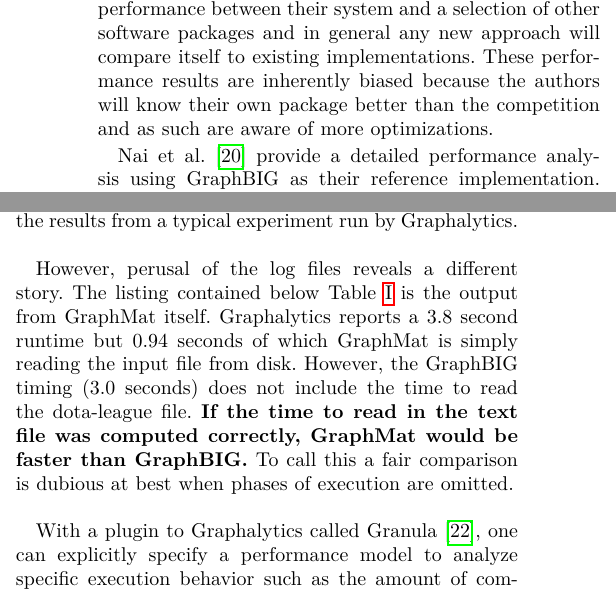
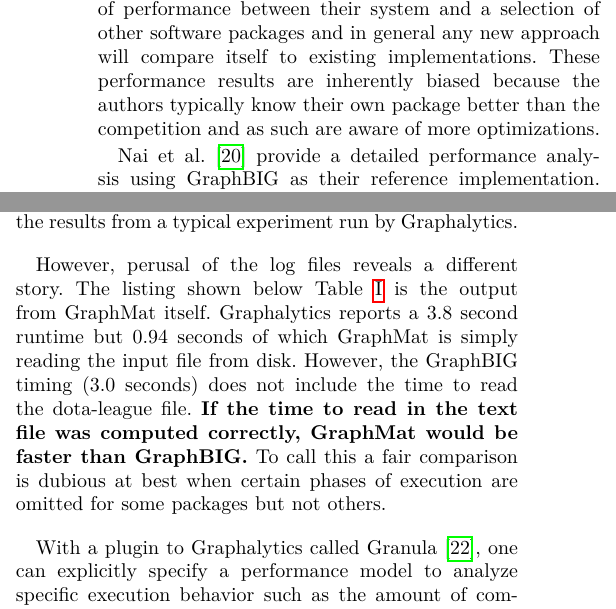
Before and after one commit to HPCL/easy-parallel-graph, a LaTeX paper (papers/publication/paper-pollard.tex): two parts of the columns of page 2 of 9, joined at a grey line, cut so that both start at the same text. Compiled offline with pdfLaTeX; a missing font is replaced by an installed copy or a similar font; a LaTeX package or settings file that is missing is left out.

Commit message:
related edits

```diff
--- a/papers/publication/paper-pollard.tex
+++ b/papers/publication/paper-pollard.tex
@@ -51,7 +51,7 @@
 To address these issues, we introduce \mbox{\emph{easy-parallel-graph-\textasteriskcentered}},\footnote{Available at \url{https://github.com/HPCL/easy-parallel-graph}}---a framework that simplifies the installation, comparison, and performance analysis of the three most widely implemented graph algorithm building blocks: breadth first search (BFS), single source shortest paths (SSSP), and PageRank (PR). With this framework we select a small number of graph processing libraries over which we homogenize all aspects of execution to compare performance fairly. Another contribution of this paper is a demonstration of the use of this framework to analyze the performance, energy consumption, and scalability of specific algorithm implementation. This enables algorithm designers to select high performance reference implementations with which they can compare their improvements. To be clear, we are not proposing a new benchmark suite or providing any new reference implementations. Instead, we introduce a method for detailed and fair comparison of existing graph software packages without requiring the user to be familiar with them.
 
 \section{Related Work}\label{sec:relatedwork}
-Most performance analysis of graph processing systems come from the empirical results of each new library designer's publications. For example, GraphMat~\cite{Sundaram:2015:GraphMat}, PowerGraph~\cite{Gonzalez:2012:Powergraph}, and GraphBIG~\cite{Nai:2015:Graphbig} present a comparison of performance between their system and a selection of other software packages and in general any new approach will compare itself to existing implementations. These performance results are inherently biased because the authors will know their own package better than the competition and as such are aware of more optimizations.
+Most performance analysis of graph processing systems come from the empirical results of each new library designer's publications. For example, GraphMat~\cite{Sundaram:2015:GraphMat}, PowerGraph~\cite{Gonzalez:2012:Powergraph}, and GraphBIG~\cite{Nai:2015:Graphbig} present a comparison of performance between their system and a selection of other software packages and in general any new approach will compare itself to existing implementations. These performance results are inherently biased because the authors typically know their own package better than the competition and as such are aware of more optimizations.
 
 Nai et al.~\cite{Nai:2016:architectural} provide a detailed performance analysis using GraphBIG as their reference implementation. Their approach also compares GraphBIG to the GraphLab and Pregel execution models (Gather Apply Scatter). Their analysis considers architectural performance measurements such as cache miss rates to measure bottlenecks and computational efficiency for a variety of datasets. While incredibly thorough, these analyses focus on covering a wide range of datasets and appear difficult to apply to a new approach. For example, GraphMat reduces computation to sparse matrix operations which may not suffer from the same memory bottlenecks indicated in the results of Nai et al.
 
@@ -101,7 +101,7 @@
 
 Graphalytics generates an HTML report listing the runtimes for each dataset and each algorithm. Table~\ref{tab:graphalytics-realworld} shows the results from a typical experiment run by Graphalytics.
 
-However, perusal of the log files reveals a different story. The listing contained below Table~\ref{tab:graphalytics-realworld} is the output from GraphMat itself. Graphalytics reports a 3.8 second runtime but 0.94 seconds of which GraphMat is simply reading the input file from disk. However, the GraphBIG timing (3.0 seconds) does not include the time to read the dota-league file. \textbf{If the time to read in the text file was computed correctly, GraphMat would be faster than GraphBIG.} To call this a fair comparison is dubious at best when phases of execution are omitted.
+However, perusal of the log files reveals a different story. The listing shown below Table~\ref{tab:graphalytics-realworld} is the output from GraphMat itself. Graphalytics reports a 3.8 second runtime but 0.94 seconds of which GraphMat is simply reading the input file from disk. However, the GraphBIG timing (3.0 seconds) does not include the time to read the dota-league file. \textbf{If the time to read in the text file was computed correctly, GraphMat would be faster than GraphBIG.} To call this a fair comparison is dubious at best when certain phases of execution are omitted for some packages but not others.
 
 %We use GraphMat, the single source shortest paths algorithm, the dota-league dataset from the Game Trace Archive\cite{Guo:2012:GTA}, and the default settings as an example here.
 %source vertex: 55713
```
